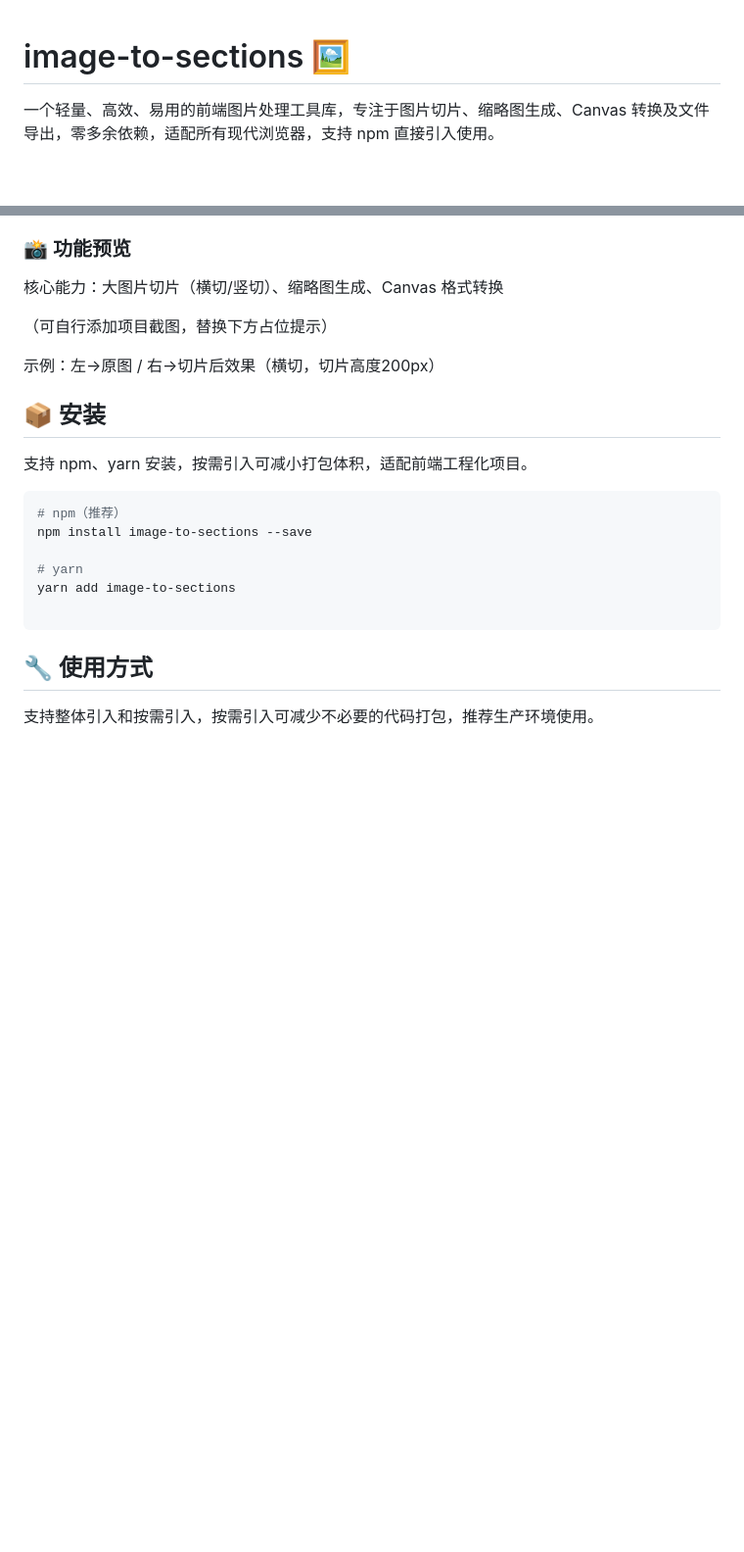
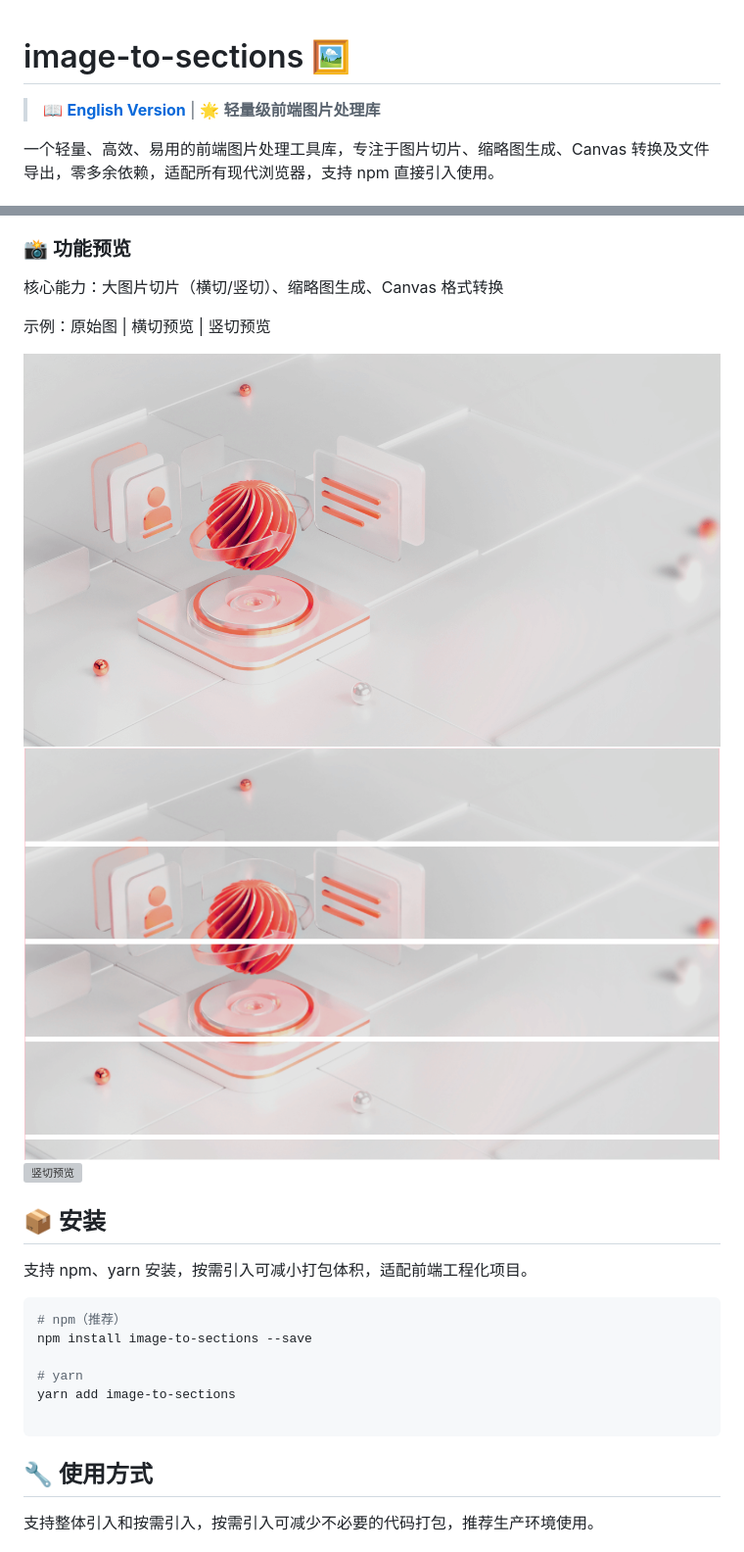
Before and after one commit to geekagan/image-to-sections, a Markdown page: README.md, 2 parts joined by grey strips. Shown at 98% size. GitHub-like rendering; pictures changed too: material/h-sliced-image.png (added), material/origin-image.png (added); blank space fills up the shorter version; grey boxes are pictures that could not be loaded.

```diff
--- a/README.md
+++ b/README.md
@@ -1,4 +1,6 @@
 # image\-to\-sections 🖼️
+
+> 📖 **[English Version](README.en.md)** | 🌟 **轻量级前端图片处理库**
 
 一个轻量、高效、易用的前端图片处理工具库，专注于图片切片、缩略图生成、Canvas 转换及文件导出，零多余依赖，适配所有现代浏览器，支持 npm 直接引入使用。
 
@@ -34,9 +36,13 @@
 
 核心能力：大图片切片（横切/竖切）、缩略图生成、Canvas 格式转换
 
-（可自行添加项目截图，替换下方占位提示）
+示例：原始图 | 横切预览 | 竖切预览
 
-示例：左→原图 / 右→切片后效果（横切，切片高度200px）
+<div style="display: flex; justify-content: space-around; ">
+  <img src="material/origin-image.png" alt="原始图" style="width: 30%; ">
+  <img src="material/h-sliced-image.png" alt="横切预览" style="width: 30%; ">
+  <img src="material/v-sliced-image.png" alt="竖切预览" style="width: 30%; ">
+</div>
 
 ## 📦 安装
 
```
Also changed, not shown: other parts of README.md (+3 -1 lines), README.en.md (added, +304 -0 lines), 3 other files.
